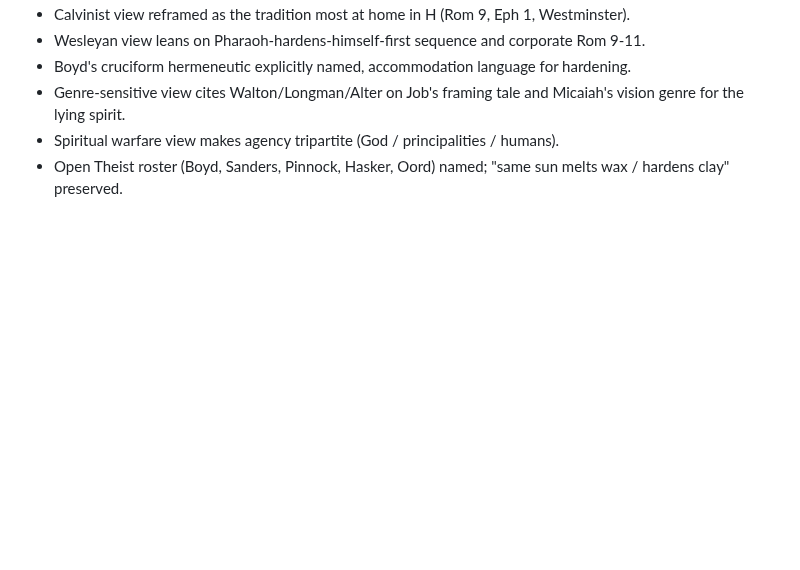
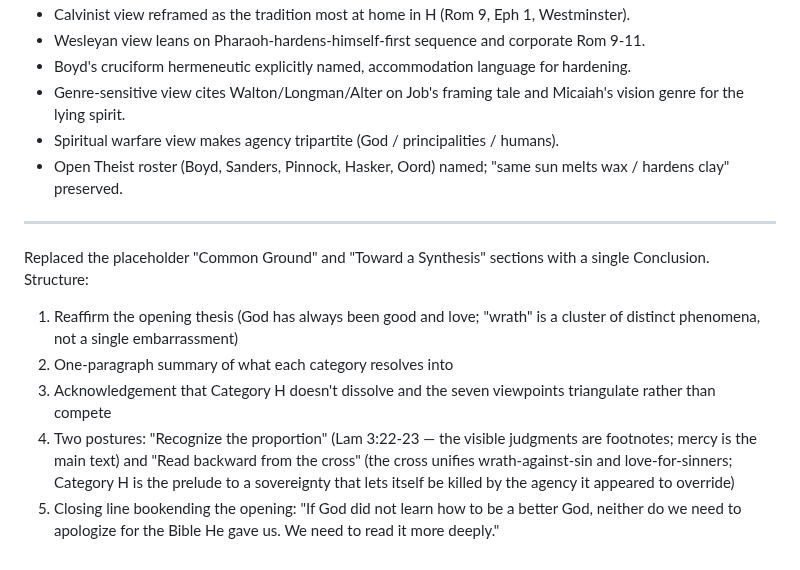
Before and after one commit to dpwhittaker/systematic-theology, a Markdown page: output.md, the part around the change. Drawn GitHub-style; blank space fills up the shorter version.

```diff
--- a/output.md
+++ b/output.md
@@ -1542,3 +1542,13 @@ Refocused the Seven Major Viewpoints section on Category H:
 - Genre-sensitive view cites Walton/Longman/Alter on Job's framing tale and Micaiah's vision genre for the lying spirit.
 - Spiritual warfare view makes agency tripartite (God / principalities / humans).
 - Open Theist roster (Boyd, Sanders, Pinnock, Hasker, Oord) named; "same sun melts wax / hardens clay" preserved.
+
+---
+
+Replaced the placeholder "Common Ground" and "Toward a Synthesis" sections with a single Conclusion. Structure:
+
+1. Reaffirm the opening thesis (God has always been good and love; "wrath" is a cluster of distinct phenomena, not a single embarrassment)
+2. One-paragraph summary of what each category resolves into
+3. Acknowledgement that Category H doesn't dissolve and the seven viewpoints triangulate rather than compete
+4. Two postures: "Recognize the proportion" (Lam 3:22-23 — the visible judgments are footnotes; mercy is the main text) and "Read backward from the cross" (the cross unifies wrath-against-sin and love-for-sinners; Category H is the prelude to a sovereignty that lets itself be killed by the agency it appeared to override)
+5. Closing line bookending the opening: "If God did not learn how to be a better God, neither do we need to apologize for the Bible He gave us. We need to read it more deeply."
```
Also changed, not shown: handouts/wrath-and-mercy.md (+11 -5 lines), prompts.md (+4 -0 lines).
